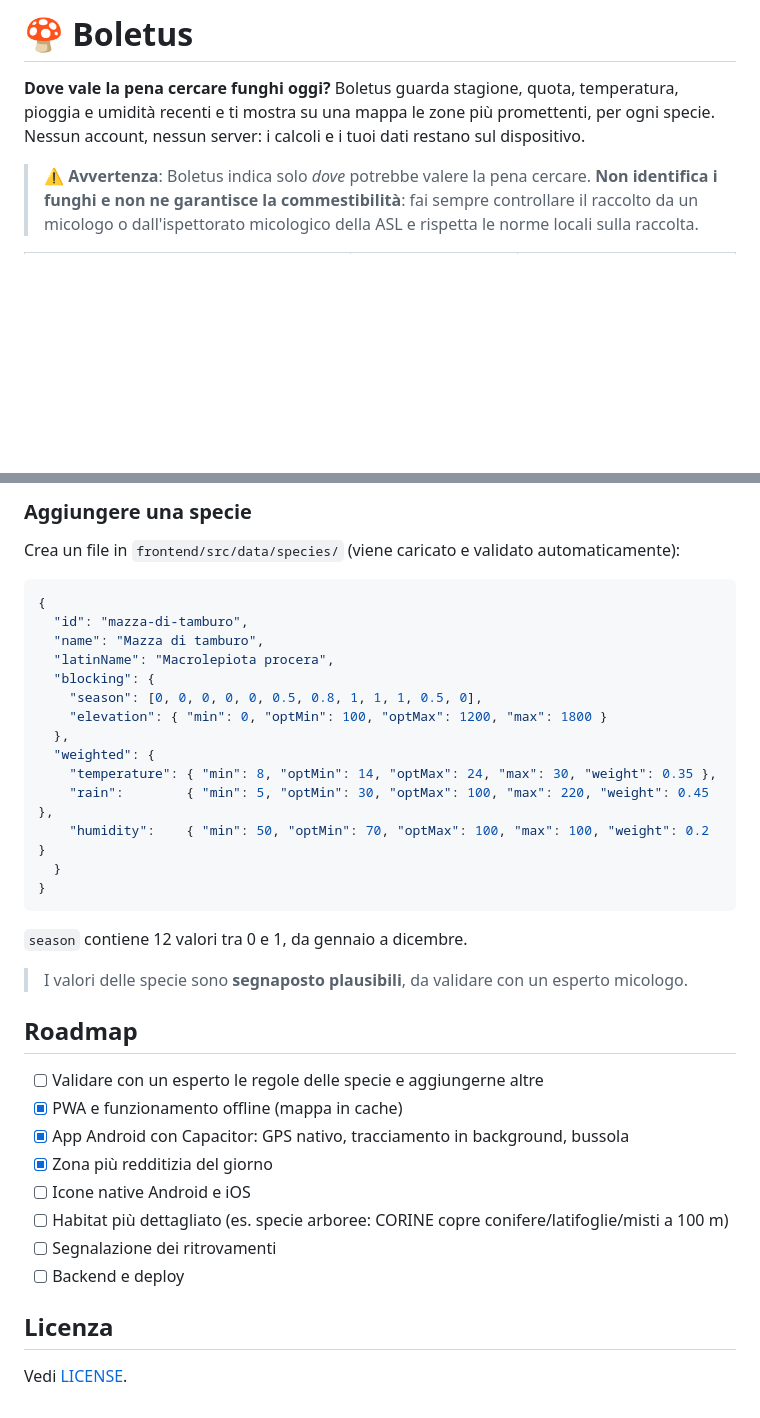
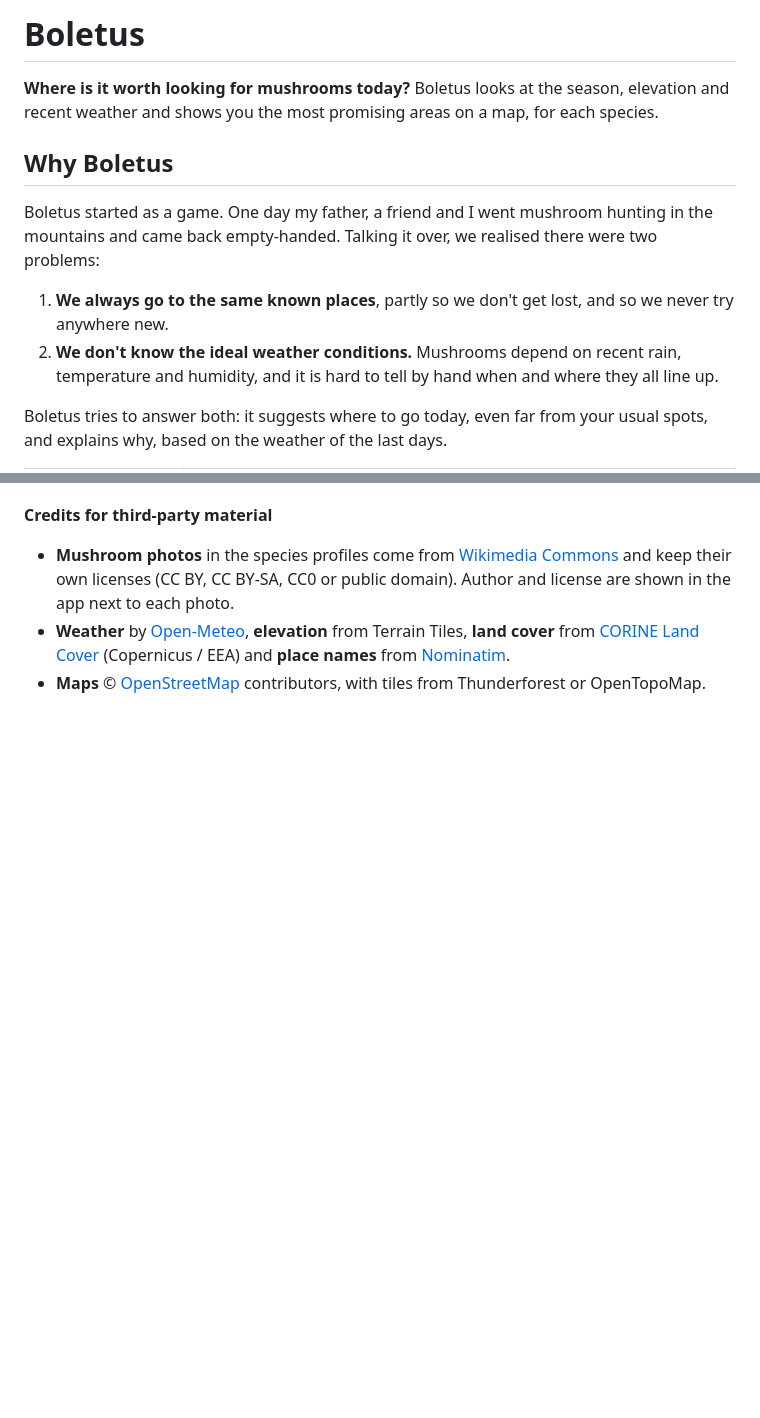
Before and after one commit to 3ld0rad0/boletus_app, a Markdown page: README.md, 2 parts joined by grey strips. Rendered like a GitHub page; blank space fills up the shorter version.

````diff
--- a/README.md
+++ b/README.md
@@ -1,8 +1,15 @@
-# 🍄 Boletus
+# Boletus
 
-**Dove vale la pena cercare funghi oggi?** Boletus guarda stagione, quota, temperatura, pioggia e umidità recenti e ti mostra su una mappa le zone più promettenti, per ogni specie. Nessun account, nessun server: i calcoli e i tuoi dati restano sul dispositivo.
+**Where is it worth looking for mushrooms today?** Boletus looks at the season, elevation and recent weather and shows you the most promising areas on a map, for each species.
 
-> ⚠️ **Avvertenza**: Boletus indica solo *dove* potrebbe valere la pena cercare. **Non identifica i funghi e non ne garantisce la commestibilità**: fai sempre controllare il raccolto da un micologo o dall'ispettorato micologico della ASL e rispetta le norme locali sulla raccolta.
+## Why Boletus
+
+Boletus started as a game. One day my father, a friend and I went mushroom hunting in the mountains and came back empty-handed. Talking it over, we realised there were two problems:
+
+1. **We always go to the same known places**, partly so we don't get lost, and so we never try anywhere new.
+2. **We don't know the ideal weather conditions.** Mushrooms depend on recent rain, temperature and humidity, and it is hard to tell by hand when and where they all line up.
+
+Boletus tries to answer both: it suggests where to go today, even far from your usual spots, and explains why, based on the weather of the last days.
 
 <table>
   <tr>
@@ -110,39 +56,4 @@ moltiplicatore = 1 − influenza × (1 − valore)
-### Aggiungere una specie
-
-Crea un file in `frontend/src/data/species/` (viene caricato e validato automaticamente):
-
-```json
-{
-  "id": "mazza-di-tamburo",
-  "name": "Mazza di tamburo",
-  "latinName": "Macrolepiota procera",
-  "blocking": {
-    "season": [0, 0, 0, 0, 0, 0.5, 0.8, 1, 1, 1, 0.5, 0],
-    "elevation": { "min": 0, "optMin": 100, "optMax": 1200, "max": 1800 }
-  },
-  "weighted": {
-    "temperature": { "min": 8, "optMin": 14, "optMax": 24, "max": 30, "weight": 0.35 },
-    "rain":        { "min": 5, "optMin": 30, "optMax": 100, "max": 220, "weight": 0.45 },
-    "humidity":    { "min": 50, "optMin": 70, "optMax": 100, "max": 100, "weight": 0.2 }
-  }
-}
-```
-
-`season` contiene 12 valori tra 0 e 1, da gennaio a dicembre.
-
-> I valori delle specie sono **segnaposto plausibili**, da validare con un esperto micologo.
-
-## Roadmap
-
-- [ ] Validare con un esperto le regole delle specie e aggiungerne altre
-- [x] PWA e funzionamento offline (mappa in cache)
-- [x] App Android con Capacitor: GPS nativo, tracciamento in background, bussola
-- [x] Zona più redditizia del giorno
-- [ ] Icone native Android e iOS
-- [ ] Habitat più dettagliato (es. specie arboree: CORINE copre conifere/latifoglie/misti a 100 m)
-- [ ] Segnalazione dei ritrovamenti
-- [ ] Backend e deploy
-
-## Licenza
-
-Vedi [LICENSE](LICENSE).
+**Credits for third-party material**
+- **Mushroom photos** in the species profiles come from [Wikimedia Commons](https://commons.wikimedia.org/) and keep their own licenses (CC BY, CC BY-SA, CC0 or public domain). Author and license are shown in the app next to each photo.
+- **Weather** by [Open-Meteo](https://open-meteo.com/), **elevation** from Terrain Tiles, **land cover** from [CORINE Land Cover](https://land.copernicus.eu/pan-european/corine-land-cover) (Copernicus / EEA) and **place names** from [Nominatim](https://nominatim.org/).
+- **Maps** © [OpenStreetMap](https://www.openstreetmap.org/copyright) contributors, with tiles from Thunderforest or OpenTopoMap.
````
Also changed, not shown: other parts of README.md (+28 -89 lines), docs/screenshots/08-tracking-return.png (added), 1 other file.
